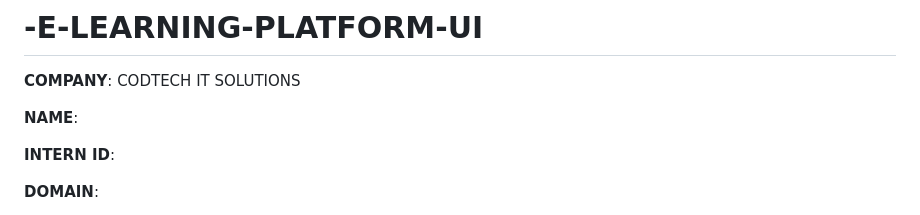
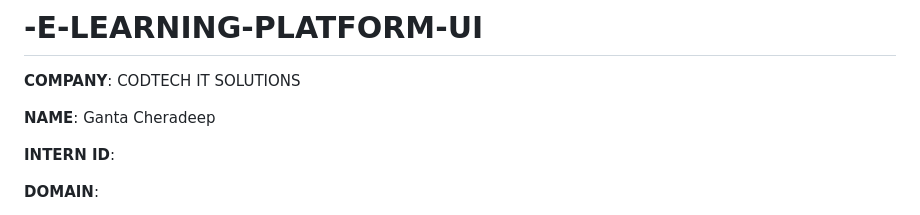
Before and after one commit to GANTACHERADEEP/-E-LEARNING-PLATFORM-UI, a Markdown page: README.md, the part around the change. GitHub-like rendering.

```diff
--- a/README.md
+++ b/README.md
@@ -2,7 +2,7 @@
 
 **COMPANY**: CODTECH IT SOLUTIONS
 
-**NAME**:
+**NAME**:  Ganta Cheradeep
 
 **INTERN ID**:
 
```
